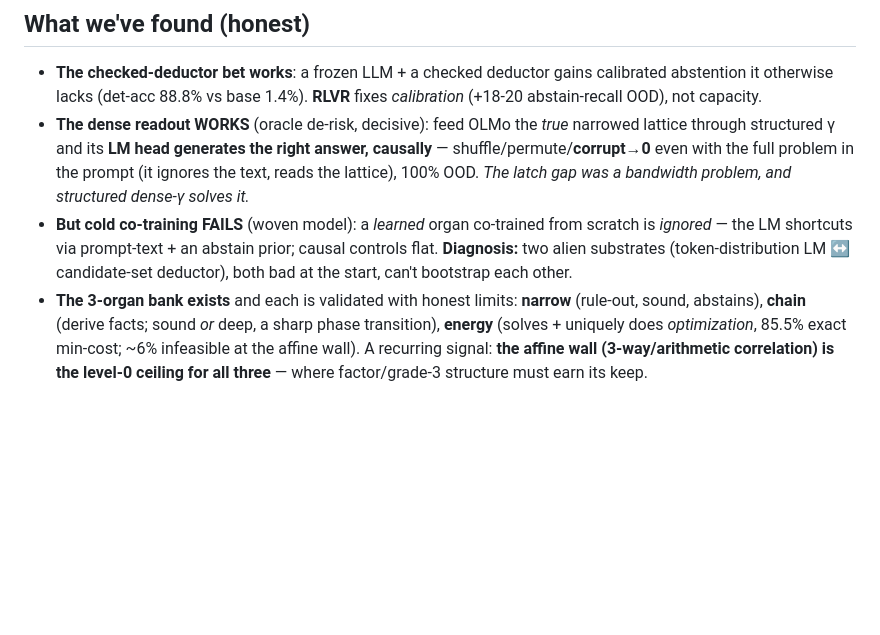
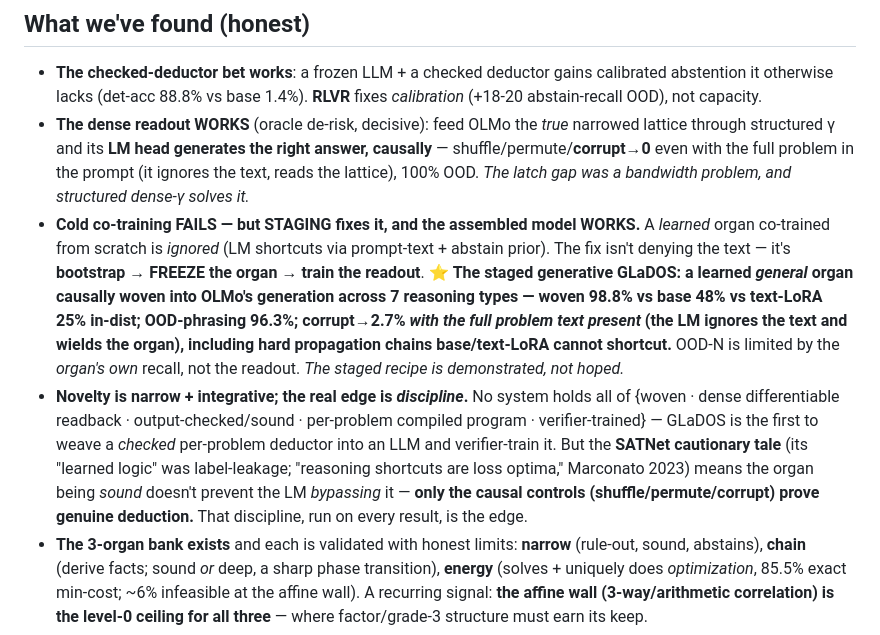
Before and after one commit to emberian/clairnets, a Markdown page: README.md, the part around one of its changes. GitHub-like rendering; blank space fills up the shorter version.

```diff
--- a/README.md
+++ b/README.md
@@ -47,9 +47,19 @@ reward. The same α/γ pattern hosts the whole organ bank.
   structured γ and its **LM head generates the right answer, causally** — shuffle/permute/**corrupt→0** even
   with the full problem in the prompt (it ignores the text, reads the lattice), 100% OOD. *The latch gap was a
   bandwidth problem, and structured dense-γ solves it.*
-- **But cold co-training FAILS** (woven model): a *learned* organ co-trained from scratch is *ignored* — the LM
-  shortcuts via prompt-text + an abstain prior; causal controls flat. **Diagnosis:** two alien substrates
-  (token-distribution LM ↔ candidate-set deductor), both bad at the start, can't bootstrap each other.
+- **Cold co-training FAILS — but STAGING fixes it, and the assembled model WORKS.** A *learned* organ
+  co-trained from scratch is *ignored* (LM shortcuts via prompt-text + abstain prior). The fix isn't denying
+  the text — it's **bootstrap → FREEZE the organ → train the readout**. ⭐ **The staged generative GLaDOS: a
+  learned *general* organ causally woven into OLMo's generation across 7 reasoning types — woven 98.8% vs base
+  48% vs text-LoRA 25% in-dist; OOD-phrasing 96.3%; corrupt→2.7% *with the full problem text present* (the LM
+  ignores the text and wields the organ), including hard propagation chains base/text-LoRA cannot shortcut.**
+  OOD-N is limited by the *organ's own* recall, not the readout. *The staged recipe is demonstrated, not hoped.*
+- **Novelty is narrow + integrative; the real edge is *discipline*.** No system holds all of {woven · dense
+  differentiable readback · output-checked/sound · per-problem compiled program · verifier-trained} — GLaDOS is
+  the first to weave a *checked* per-problem deductor into an LLM and verifier-train it. But the **SATNet
+  cautionary tale** (its "learned logic" was label-leakage; "reasoning shortcuts are loss optima," Marconato
+  2023) means the organ being *sound* doesn't prevent the LM *bypassing* it — **only the causal controls
+  (shuffle/permute/corrupt) prove genuine deduction.** That discipline, run on every result, is the edge.
 - **The 3-organ bank exists** and each is validated with honest limits: **narrow** (rule-out, sound, abstains),
   **chain** (derive facts; sound *or* deep, a sharp phase transition), **energy** (solves + uniquely does
   *optimization*, 85.5% exact min-cost; ~6% infeasible at the affine wall). A recurring signal: **the affine
```
Also changed, not shown: other parts of README.md (+23 -6 lines), CURSELOG.md (+16 -0 lines).
